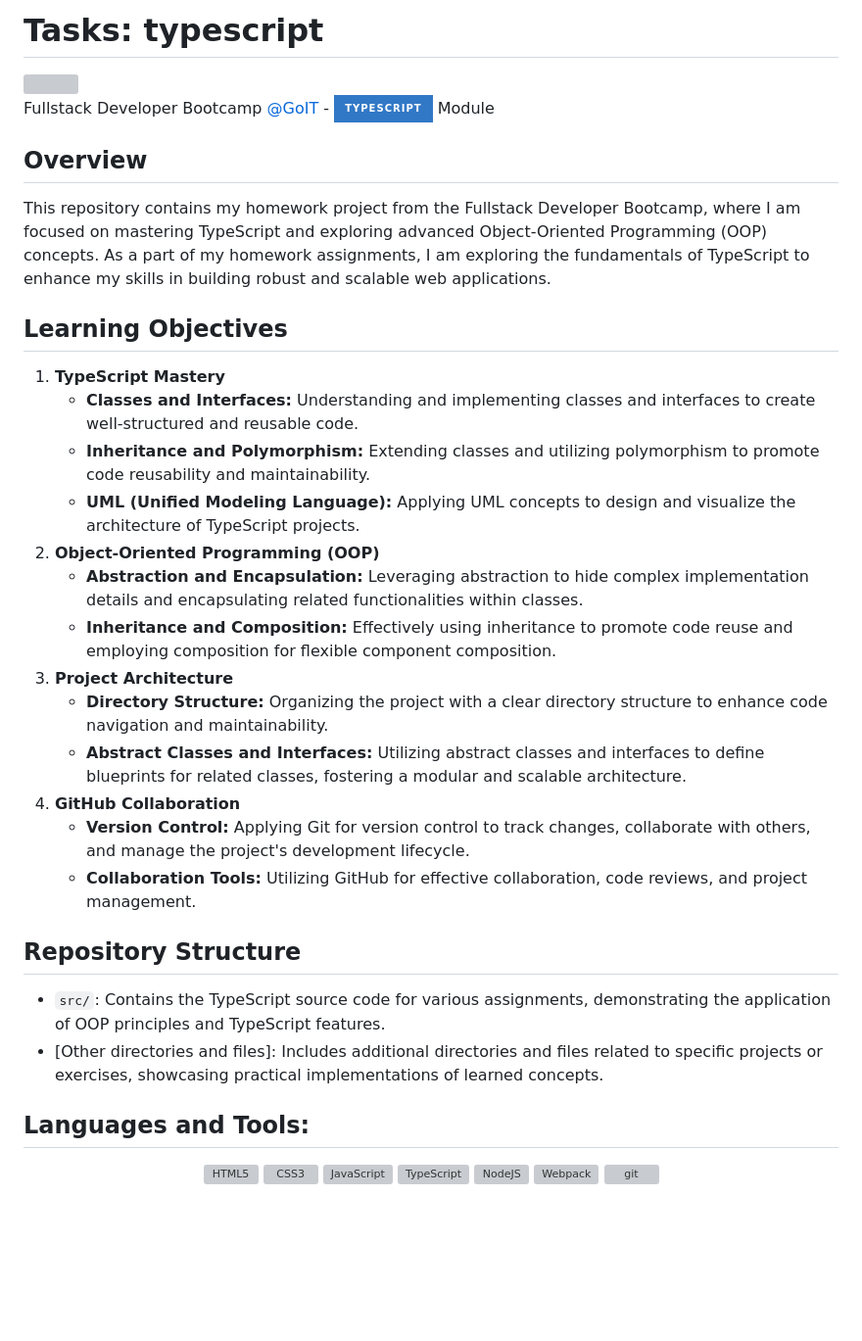
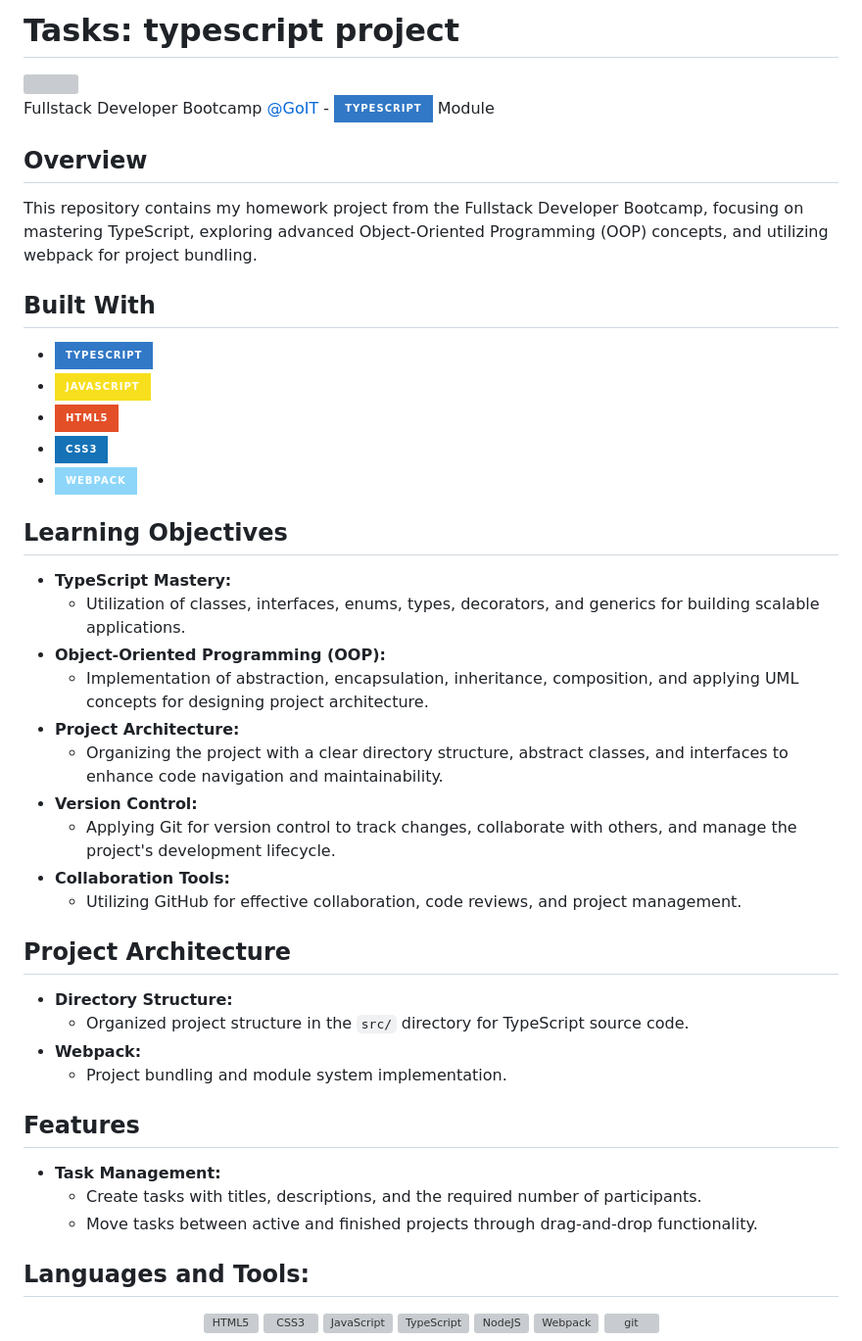
Before and after one commit to Alexandrbig1/tasks, a Markdown page: README.md, the part around the change. Shown: that part at 98% size. Drawn GitHub-style; badges without logos; blank space fills up the shorter version; grey boxes are pictures that could not be loaded.

```diff
--- a/README.md
+++ b/README.md
@@ -1,32 +1,45 @@
-# Tasks: typescript
+# **Tasks**: typescript project
 <img align="right" src="https://media.giphy.com/media/du3J3cXyzhj75IOgvA/giphy.gif" width="100"/>
 
 Fullstack Developer Bootcamp [@GoIT](https://goit.global/us/) - ![Alt text](https://img.shields.io/badge/TypeScript-3178C6.svg?style=for-the-badge&logo=TypeScript&logoColor=white) Module
 
 ## Overview
 
-This repository contains my homework project from the Fullstack Developer Bootcamp, where I am focused on mastering TypeScript and exploring advanced Object-Oriented Programming (OOP) concepts. As a part of my homework assignments, I am exploring the fundamentals of TypeScript to enhance my skills in building robust and scalable web applications.
+This repository contains my homework project from the Fullstack Developer Bootcamp, focusing on mastering TypeScript, exploring advanced Object-Oriented Programming (OOP) concepts, and utilizing webpack for project bundling.
+
+## Built With
+
+- ![Alt text](https://img.shields.io/badge/TypeScript-3178C6.svg?style=for-the-badge&logo=TypeScript&logoColor=white)
+- ![Alt text](https://img.shields.io/badge/JavaScript-F7DF1E.svg?style=for-the-badge&logo=JavaScript&logoColor=black)
+- ![Alt text](https://img.shields.io/badge/HTML5-E34F26.svg?style=for-the-badge&logo=HTML5&logoColor=white)
+- ![Alt text](https://img.shields.io/badge/CSS3-1572B6.svg?style=for-the-badge&logo=CSS3&logoColor=white)
+- ![Alt text](https://img.shields.io/badge/Webpack-8DD6F9.svg?style=for-the-badge&logo=Webpack&logoColor=black)
 
 ## Learning Objectives
 
-1. **TypeScript Mastery**
-   - **Classes and Interfaces:** Understanding and implementing classes and interfaces to create well-structured and reusable code.
-   - **Inheritance and Polymorphism:** Extending classes and utilizing polymorphism to promote code reusability and maintainability.
-   - **UML (Unified Modeling Language):** Applying UML concepts to design and visualize the architecture of TypeScript projects.
-1. **Object-Oriented Programming (OOP)**
-   - **Abstraction and Encapsulation:** Leveraging abstraction to hide complex implementation details and encapsulating related functionalities within classes.
-   - **Inheritance and Composition:** Effectively using inheritance to promote code reuse and employing composition for flexible component composition.
-1. **Project Architecture**
-   - **Directory Structure:** Organizing the project with a clear directory structure to enhance code navigation and maintainability.
-   - **Abstract Classes and Interfaces:** Utilizing abstract classes and interfaces to define blueprints for related classes, fostering a modular and scalable architecture.
-1. **GitHub Collaboration**
-   - **Version Control:** Applying Git for version control to track changes, collaborate with others, and manage the project's development lifecycle.
-   - **Collaboration Tools:** Utilizing GitHub for effective collaboration, code reviews, and project management.
+- **TypeScript Mastery:**
+  - Utilization of classes, interfaces, enums, types, decorators, and generics for building scalable applications.
+- **Object-Oriented Programming (OOP):**
+  - Implementation of abstraction, encapsulation, inheritance, composition, and applying UML concepts for designing project architecture.
+- **Project Architecture:**
+  - Organizing the project with a clear directory structure, abstract classes, and interfaces to enhance code navigation and maintainability.
+- **Version Control:**
+  - Applying Git for version control to track changes, collaborate with others, and manage the project's development lifecycle.
+- **Collaboration Tools:**
+  - Utilizing GitHub for effective collaboration, code reviews, and project management.
 
-## Repository Structure
+## Project Architecture
 
-- `src/`: Contains the TypeScript source code for various assignments, demonstrating the application of OOP principles and TypeScript features.
-- [Other directories and files]: Includes additional directories and files related to specific projects or exercises, showcasing practical implementations of learned concepts.
+- **Directory Structure:**
+  - Organized project structure in the `src/` directory for TypeScript source code.
+- **Webpack:**
+  - Project bundling and module system implementation.
+
+## Features
+
+- **Task Management:**
+  - Create tasks with titles, descriptions, and the required number of participants.
+  - Move tasks between active and finished projects through drag-and-drop functionality.
 
 ## Languages and Tools:
 
```
